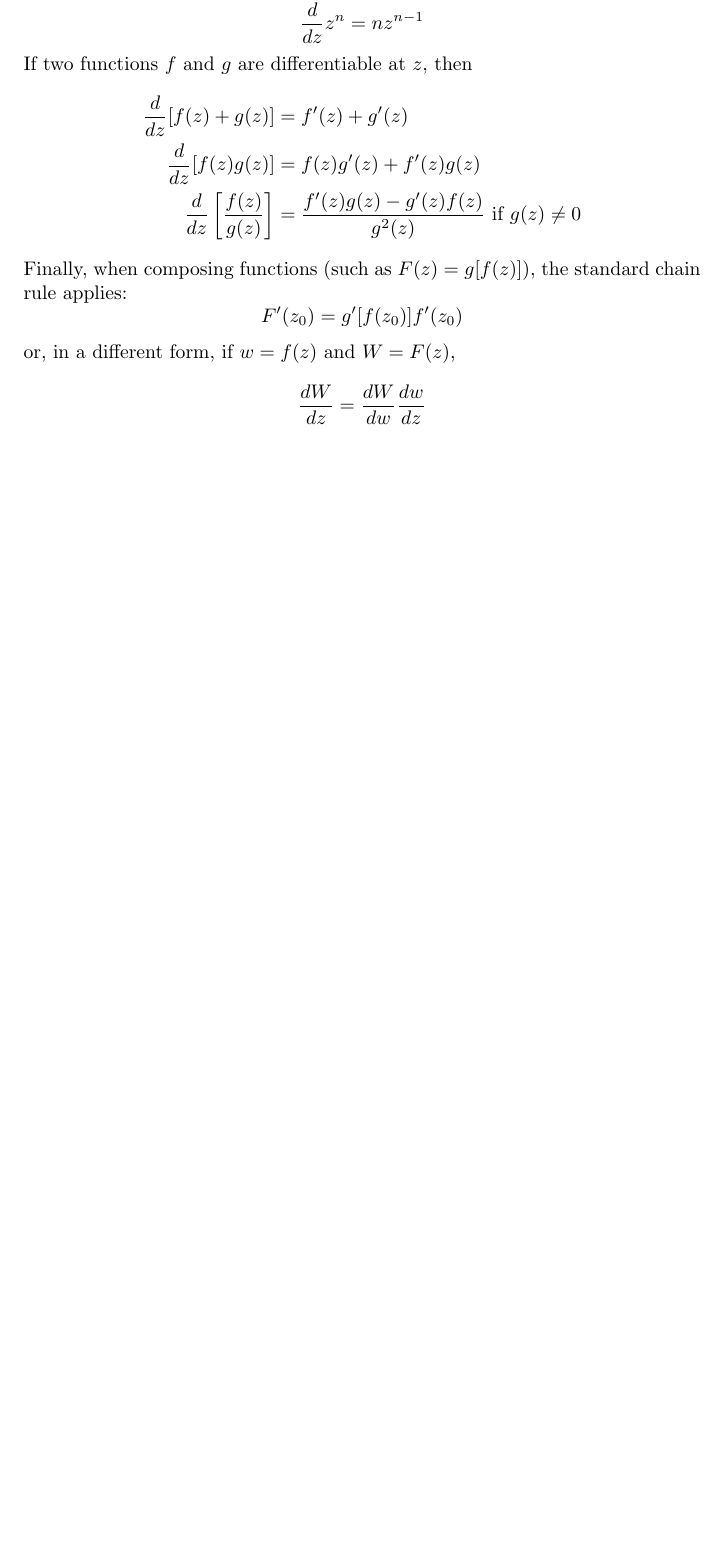
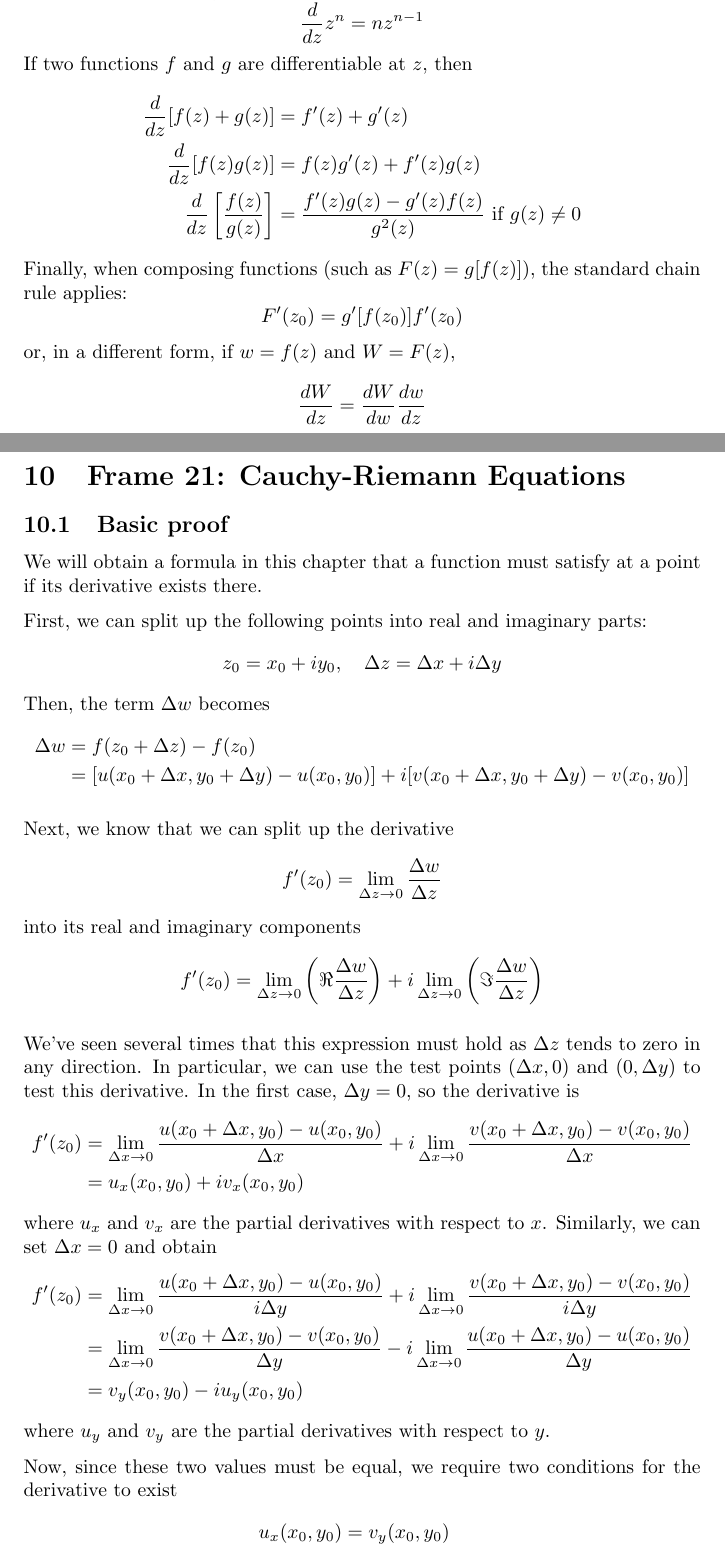
Before and after one commit to gregdeon/complex-analysis, a LaTeX document (src/chp-2.tex): part of page 17 of 17 before the commit and two parts of pages 17 and 18 of 20 after it, the two joined at a grey line, cut so that both start at the same text, the shorter picture padded with empty space. Compiled offline with pdfLaTeX.

Commit message:
Finished frame 21

```diff
--- a/src/chp-2.tex
+++ b/src/chp-2.tex
@@ -570,3 +570,53 @@ or, in a different form, if $w = f(z)$ and $W = F(z)$,
 \]
 
 
+\clearpage
+\section{Frame 21: Cauchy-Riemann Equations}
+\subsection{Basic proof}
+We will obtain a formula in this chapter that a function must satisfy at a point if its derivative exists there.
+
+First, we can split up the following points into real and imaginary parts:
+\[
+	z_0 = x_0 + iy_0,	\quad \Delta z = \Delta x + i \Delta y
+\]
+Then, the term $\Delta w$ becomes
+\begin{align*}
+	\Delta w &= f(z_0 + \Delta z) - f(z_0) \\
+	&= [u(x_0 + \Delta x, y_0 + \Delta y) - u(x_0, y_0)]
+	+ i[v(x_0 + \Delta x, y_0 + \Delta y) - v(x_0, y_0)]
+\end{align*}
+
+Next, we know that we can split up the derivative
+\[
+	f'(z_0) = \lim_{\Delta z \to 0} \frac{\Delta w}{\Delta z}
+\]
+into its real and imaginary components
+\[
+	f'(z_0) = \lim_{\Delta z \to 0} \left( \Re \frac{\Delta w}{\Delta z} \right)
+	+ i\lim_{\Delta z \to 0} \left( \Im \frac{\Delta w}{\Delta z} \right)
+\]
+
+We've seen several times that this expression must hold as $\Delta z$ tends to zero in any direction. In particular, we can use the test points $(\Delta x, 0)$ and $(0, \Delta y)$ to test this derivative. In the first case, $\Delta y = 0$, so the derivative is
+\begin{align*}
+	f'(z_0)
+	&= \lim_{\Delta x \to 0} \frac{u(x_0 + \Delta x, y_0) - u(x_0, y_0)}{\Delta x}
+	+i \lim_{\Delta x \to 0} \frac{v(x_0 + \Delta x, y_0) - v(x_0, y_0)}{\Delta x} \\
+	&= u_x(x_0, y_0) + iv_x(x_0, y_0)
+\end{align*}
+where $u_x$ and $v_x$ are the partial derivatives with respect to $x$. Similarly, we can set $\Delta x = 0$ and obtain
+\begin{align*}
+	f'(z_0)
+	&= \lim_{\Delta x \to 0} \frac{u(x_0+ \Delta x,y_0) - u(x_0,y_0)}{i\Delta y}
+	+i \lim_{\Delta x \to 0} \frac{v(x_0+ \Delta x,y_0) - v(x_0,y_0)}{i\Delta y} \\
+	&= \lim_{\Delta x \to 0} \frac{v(x_0+ \Delta x,y_0) - v(x_0,y_0)}{\Delta y}
+	-i \lim_{\Delta x \to 0} \frac{u(x_0+ \Delta x,y_0) - u(x_0,y_0)}{\Delta y}	\\
+	&= v_y(x_0, y_0) - iu_y(x_0, y_0)
+\end{align*}
+where $u_y$ and $v_y$ are the partial derivatives with respect to $y$.
+
+Now, since these two values must be equal, we require two conditions for the derivative to exist
+\begin{align*}
+	u_x(x_0, y_0) &= v_y(x_0, y_0)	\\
+\intertext{and}
+	u_y(x_0, y_0) &= -v_x(x_0, y_0)
+\end{align*}
@@ -572,0 +664 @@ or, in a different form, if $w = f(z)$ and $W = F(z)$,
+we have the real and imaginary components
```
Also changed, not shown: out/chp-2.pdf, out/probs-2.pdf, probs-2.pdf (deleted), src/chp-2.tex (52 more changed lines).
